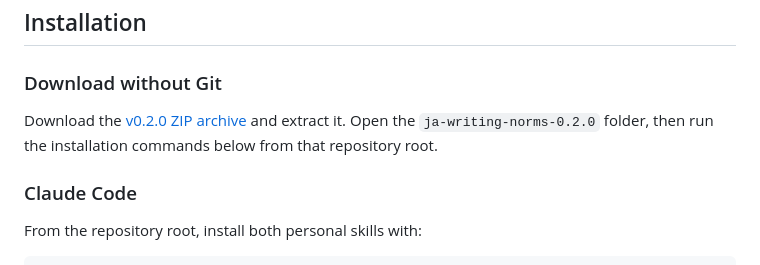
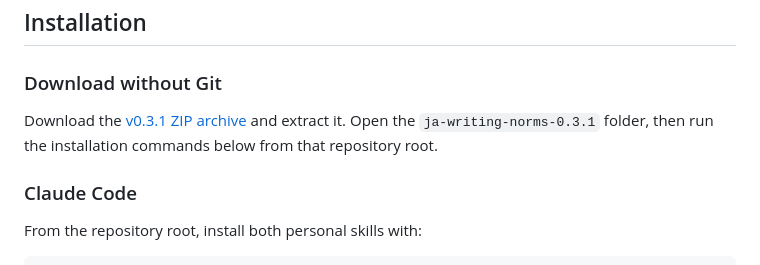
Before and after one commit to snowkiss13/ja-writing-norms, a Markdown page: README.en.md, the part around the change. GitHub-like rendering.

Commit message:
docs: align English ZIP instructions with v0.3.1

```diff
--- a/README.en.md
+++ b/README.en.md
@@ -53,7 +53,7 @@ Each `SKILL.md` points to the other.
 
 ### Download without Git
 
-Download the [v0.2.0 ZIP archive](https://github.com/snowkiss13/ja-writing-norms/archive/refs/tags/v0.2.0.zip) and extract it. Open the `ja-writing-norms-0.2.0` folder, then run the installation commands below from that repository root.
+Download the [v0.3.1 ZIP archive](https://github.com/snowkiss13/ja-writing-norms/archive/refs/tags/v0.3.1.zip) and extract it. Open the `ja-writing-norms-0.3.1` folder, then run the installation commands below from that repository root.
 
 ### Claude Code
 
```
